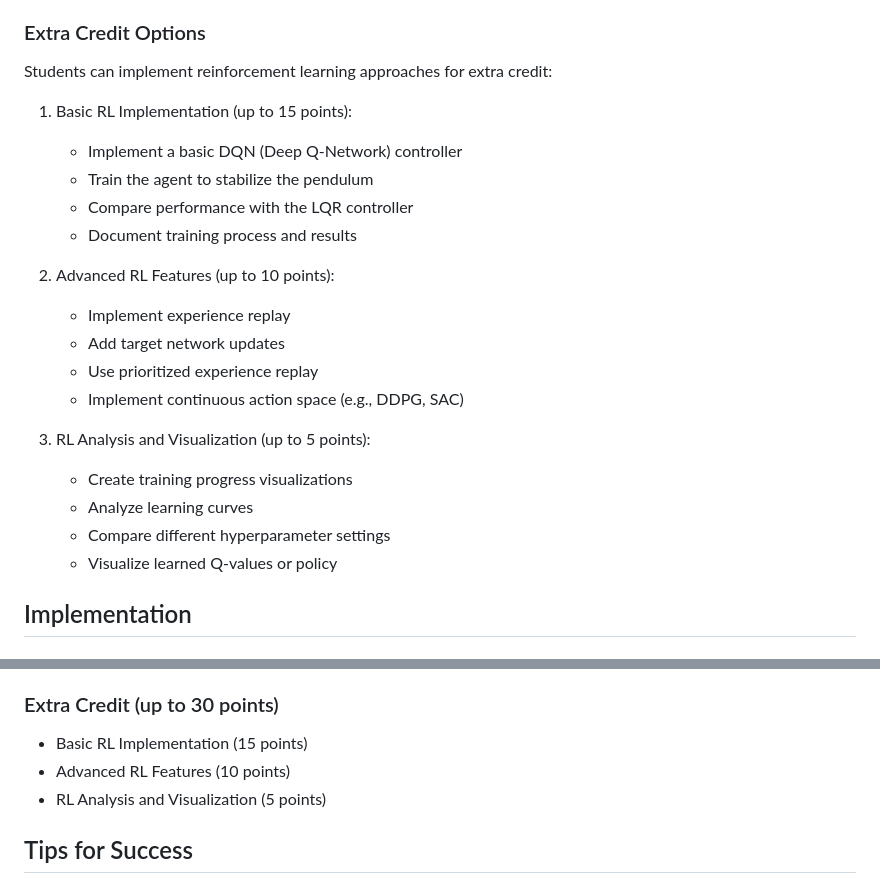
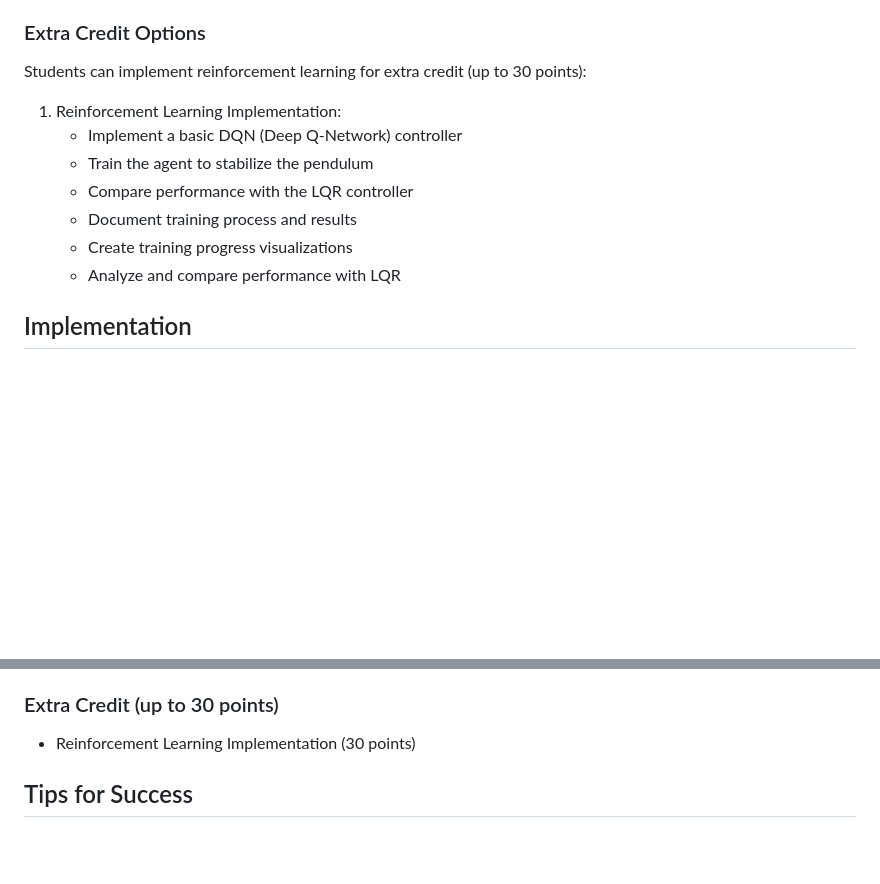
Before and after one commit to vijayramsriram/RAS-SES-598-Space-Robotics-and-AI, a Markdown page: assignments/inverted_pendulum_optimal_control/README.md, 2 parts joined by grey strips. Rendered like a GitHub page; blank space fills up the shorter version.

```diff
--- a/assignments/inverted_pendulum_optimal_control/README.md
+++ b/assignments/inverted_pendulum_optimal_control/README.md
@@ -46,25 +46,15 @@ The system includes an earthquake force generator that introduces external distu
 - Practical experience with ROS2 and Gazebo simulation
 
 ### Extra Credit Options
-Students can implement reinforcement learning approaches for extra credit:
+Students can implement reinforcement learning for extra credit (up to 30 points):
 
-1. Basic RL Implementation (up to 15 points):
+1. Reinforcement Learning Implementation:
    - Implement a basic DQN (Deep Q-Network) controller
    - Train the agent to stabilize the pendulum
    - Compare performance with the LQR controller
    - Document training process and results
-
-2. Advanced RL Features (up to 10 points):
-   - Implement experience replay
-   - Add target network updates
-   - Use prioritized experience replay
-   - Implement continuous action space (e.g., DDPG, SAC)
-
-3. RL Analysis and Visualization (up to 5 points):
    - Create training progress visualizations
-   - Analyze learning curves
-   - Compare different hyperparameter settings
-   - Visualize learned Q-values or policy
+   - Analyze and compare performance with LQR
 
 ## Implementation
 
@@ -199,9 +189,7 @@ Students should analyze:
    - Thoroughness of discussion
 
 ### Extra Credit (up to 30 points)
-- Basic RL Implementation (15 points)
-- Advanced RL Features (10 points)
-- RL Analysis and Visualization (5 points)
+- Reinforcement Learning Implementation (30 points)
 
 ## Tips for Success
 1. Start with understanding the existing controller behavior
```
